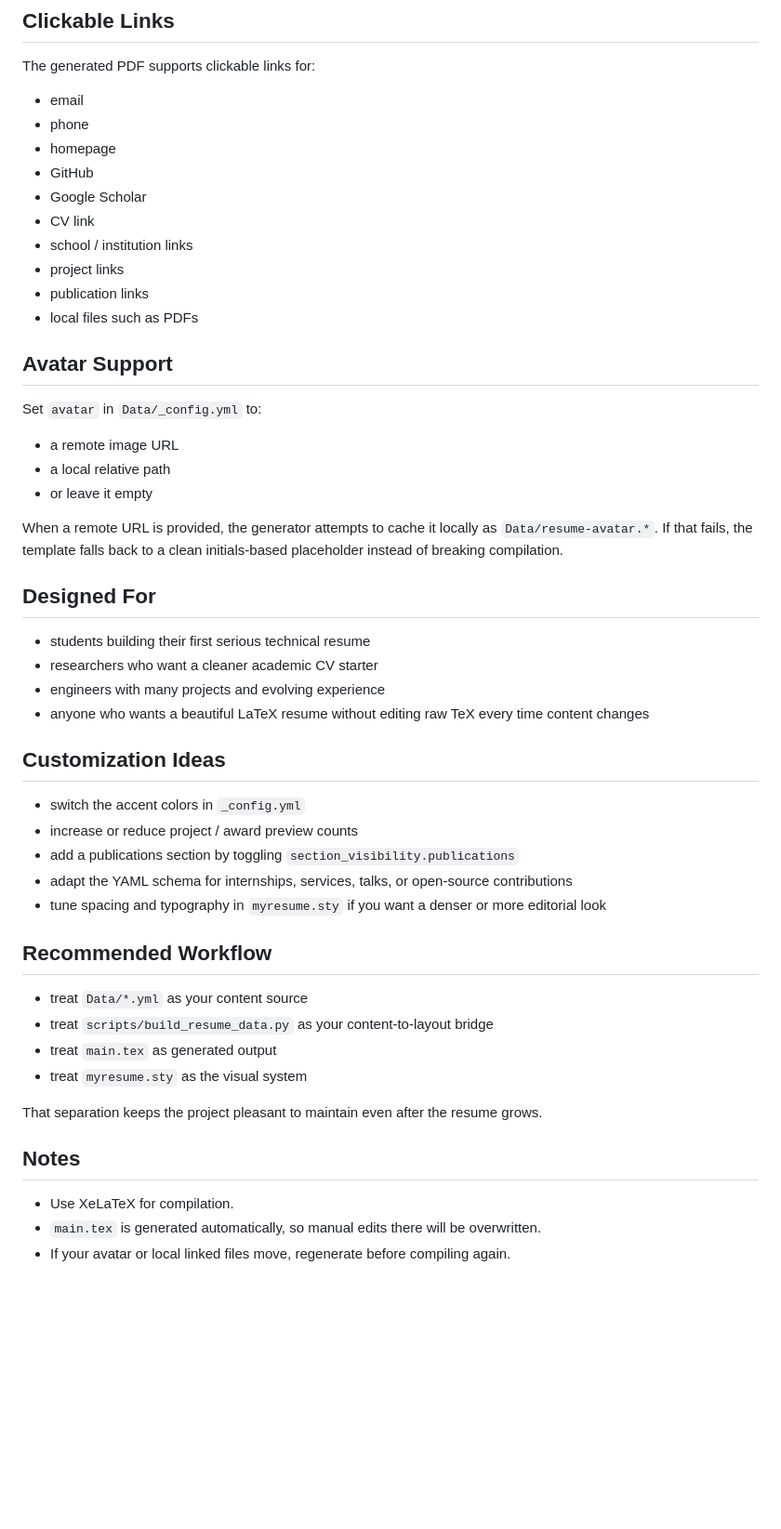
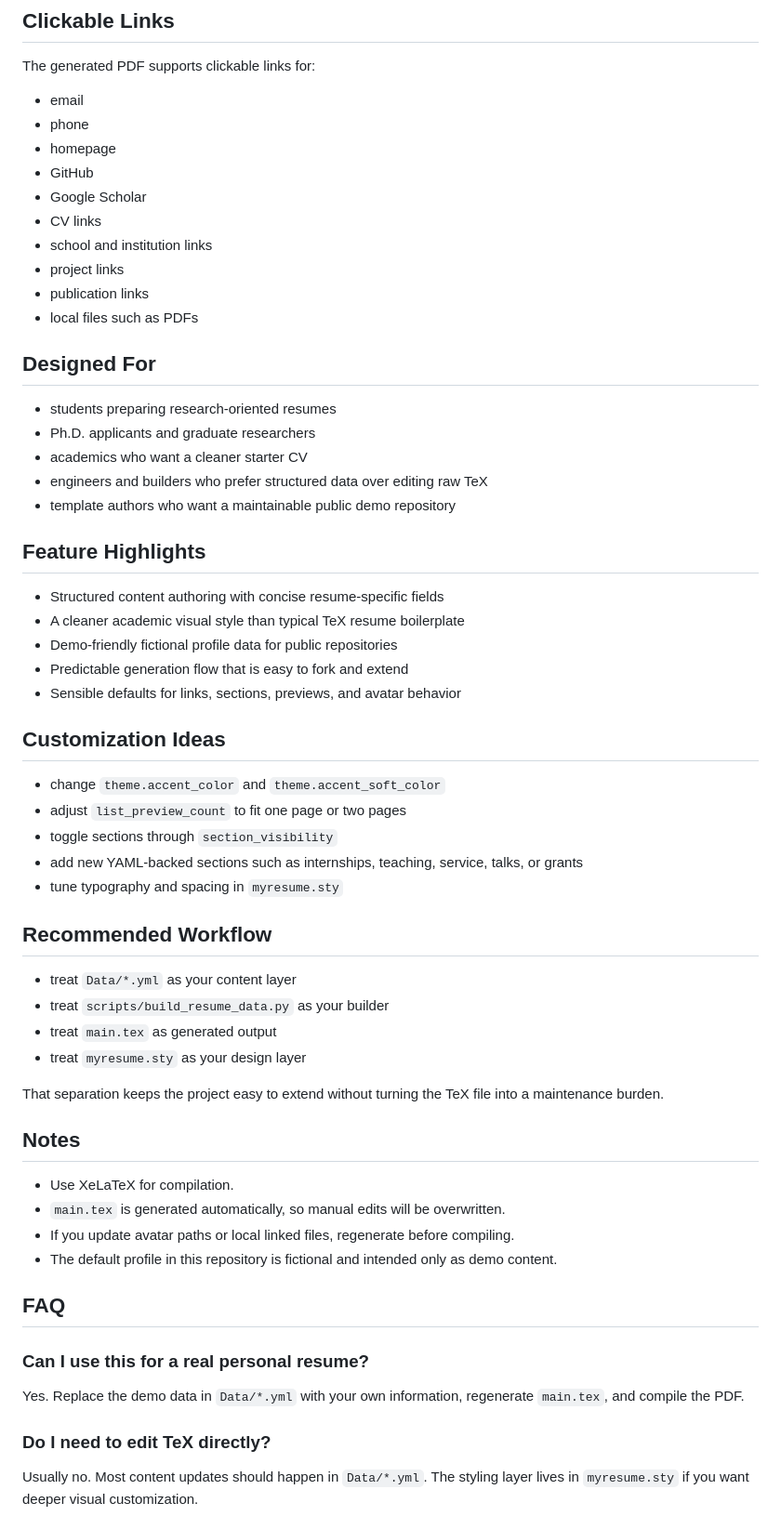
Before and after one commit to lsqkk/QuarkCV, a Markdown page: Readme.md, the part around the change printed below. Shown: that part at 93% size. Rendered like a GitHub page; blank space fills up the shorter version.

```diff
--- a/Readme.md
+++ b/Readme.md
@@ -114,48 +141,59 @@ The generated PDF supports clickable links for:
 - homepage
 - GitHub
 - Google Scholar
-- CV link
-- school / institution links
+- CV links
+- school and institution links
 - project links
 - publication links
 - local files such as PDFs
 
-## Avatar Support
-
-Set `avatar` in `Data/_config.yml` to:
-
-- a remote image URL
-- a local relative path
-- or leave it empty
-
-When a remote URL is provided, the generator attempts to cache it locally as `Data/resume-avatar.*`. If that fails, the template falls back to a clean initials-based placeholder instead of breaking compilation.
-
 ## Designed For
 
-- students building their first serious technical resume
-- researchers who want a cleaner academic CV starter
-- engineers with many projects and evolving experience
-- anyone who wants a beautiful LaTeX resume without editing raw TeX every time content changes
+- students preparing research-oriented resumes
+- Ph.D. applicants and graduate researchers
+- academics who want a cleaner starter CV
+- engineers and builders who prefer structured data over editing raw TeX
+- template authors who want a maintainable public demo repository
+
+## Feature Highlights
+
+- Structured content authoring with concise resume-specific fields
+- A cleaner academic visual style than typical TeX resume boilerplate
+- Demo-friendly fictional profile data for public repositories
+- Predictable generation flow that is easy to fork and extend
+- Sensible defaults for links, sections, previews, and avatar behavior
 
 ## Customization Ideas
 
-- switch the accent colors in `_config.yml`
-- increase or reduce project / award preview counts
-- add a publications section by toggling `section_visibility.publications`
-- adapt the YAML schema for internships, services, talks, or open-source contributions
-- tune spacing and typography in `myresume.sty` if you want a denser or more editorial look
+- change `theme.accent_color` and `theme.accent_soft_color`
+- adjust `list_preview_count` to fit one page or two pages
+- toggle sections through `section_visibility`
+- add new YAML-backed sections such as internships, teaching, service, talks, or grants
+- tune typography and spacing in `myresume.sty`
 
 ## Recommended Workflow
 
-- treat `Data/*.yml` as your content source
-- treat `scripts/build_resume_data.py` as your content-to-layout bridge
+- treat `Data/*.yml` as your content layer
+- treat `scripts/build_resume_data.py` as your builder
 - treat `main.tex` as generated output
-- treat `myresume.sty` as the visual system
+- treat `myresume.sty` as your design layer
 
-That separation keeps the project pleasant to maintain even after the resume grows.
+That separation keeps the project easy to extend without turning the TeX file into a maintenance burden.
 
 ## Notes
 
 - Use XeLaTeX for compilation.
-- `main.tex` is generated automatically, so manual edits there will be overwritten.
-- If your avatar or local linked files move, regenerate before compiling again.
+- `main.tex` is generated automatically, so manual edits will be overwritten.
+- If you update avatar paths or local linked files, regenerate before compiling.
+- The default profile in this repository is fictional and intended only as demo content.
+
+## FAQ
+
+### Can I use this for a real personal resume?
+
+Yes. Replace the demo data in `Data/*.yml` with your own information, regenerate `main.tex`, and compile the PDF.
+
+### Do I need to edit TeX directly?
+
+Usually no. Most content updates should happen in `Data/*.yml`. The styling layer lives in `myresume.sty` if you want deeper visual customization.
+
```
Also changed, not shown: other parts of Readme.md (+86 -45 lines), README_cn.md (+129 -79 lines), Data/avatar.png (added), Demo/resume_demo.png, 10 other files.
